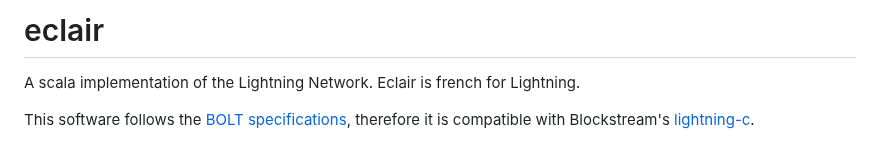
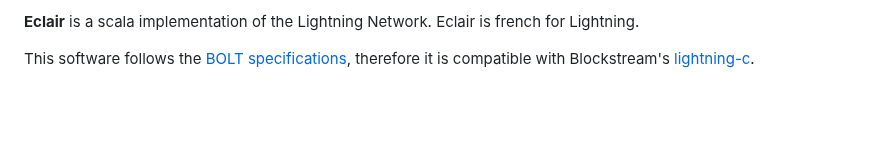
Before and after one commit to ACINQ/eclair, a Markdown page: README.md, the part around one of its changes. Rendered like a GitHub page; blank space fills up the shorter version.

```diff
--- a/README.md
+++ b/README.md
@@ -2,7 +2,5 @@
 
-# eclair
-
-A scala implementation of the Lightning Network. Eclair is french for Lightning.
+**Eclair** is a scala implementation of the Lightning Network. Eclair is french for Lightning.
 
 This software follows the [BOLT specifications](https://github.com/rustyrussell/lightning-rfc), therefore it is compatible with Blockstream's [lightning-c](https://github.com/ElementsProject/lightning).
 
```
Also changed, not shown: other parts of README.md (+58 -34 lines), .readme/logo.png (added), .readme/screen-1.png (added).
